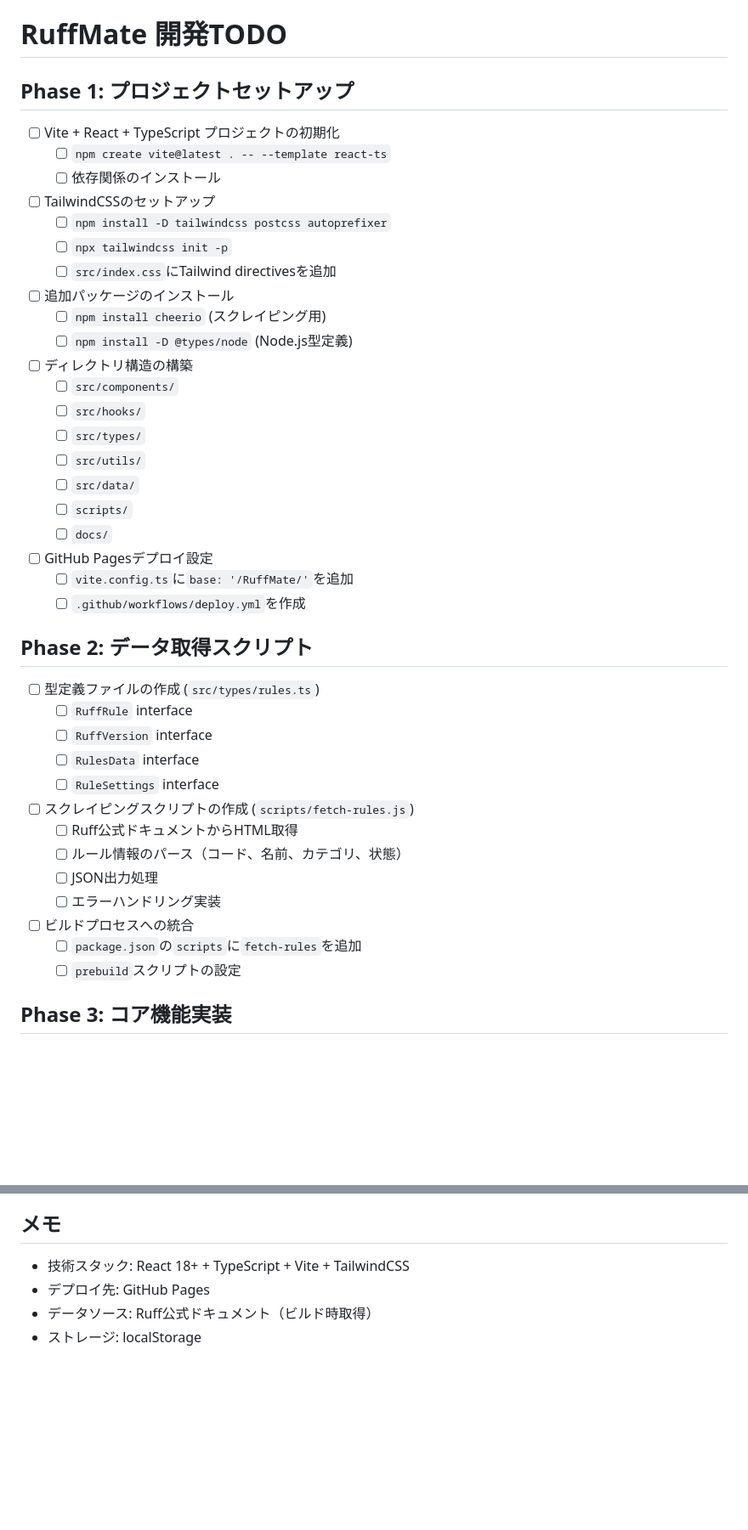
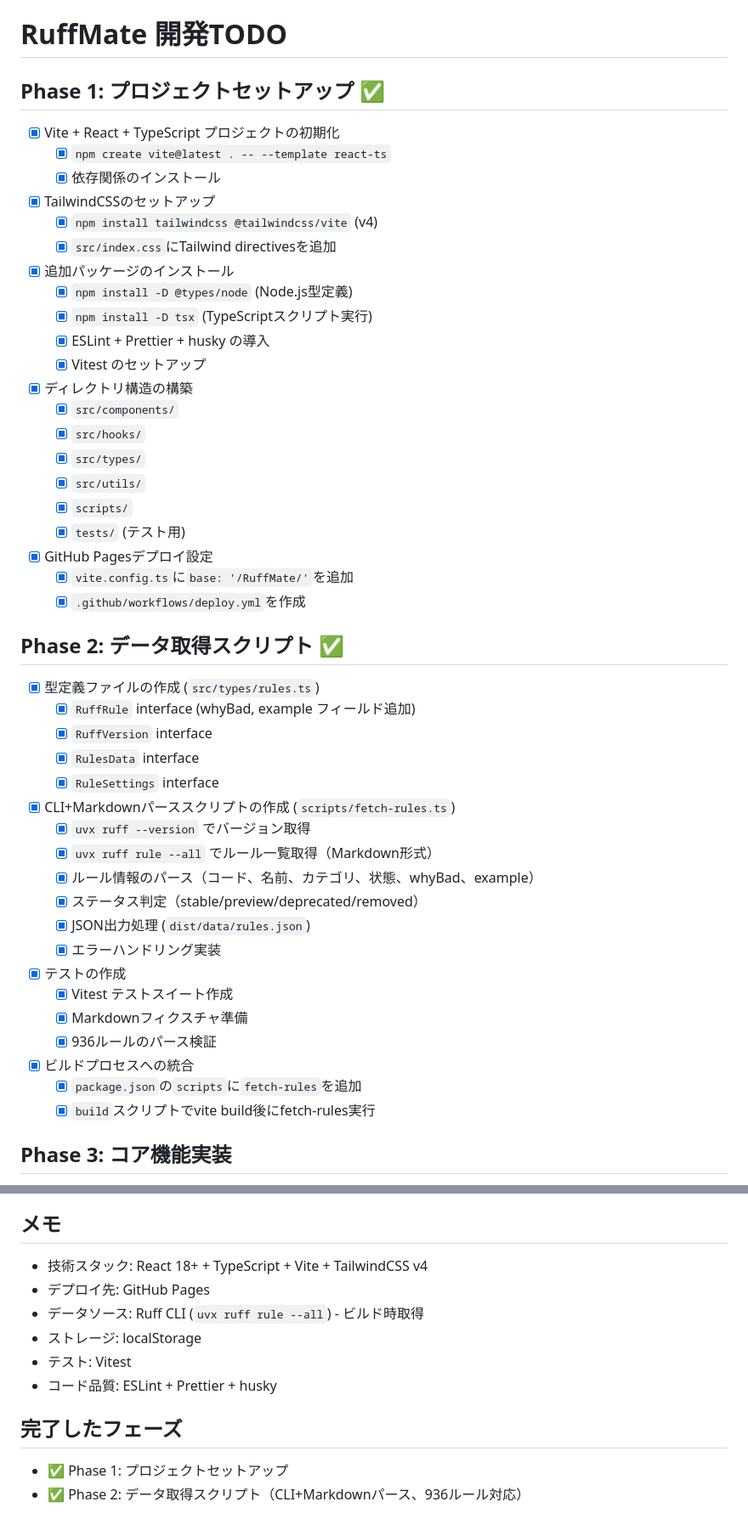
Before and after one commit to zaki3mymy/RuffMate, a Markdown page: TODO.md, 2 parts joined by grey strips. Shown at 85% size. GitHub-like rendering; blank space fills up the shorter version.

Commit message:
docs: TODO.mdを更新してPhase 1-2完了をマーク
完了した内容:
- Phase 1: プロジェクトセットアップ（全項目完了）
  - Vite + React + TypeScript
  - TailwindCSS v4
  - ESLint + Prettier + husky
  - Vitest
  - ディレクトリ構造
  - GitHub Pages設定

- Phase 2: データ取得スクリプト（全項目完了）
  - 型定義作成（whyBad, example追加）
  - CLI+Markdownパーススクリプト
  - ステータス判定実装
  - テストスイート作成
  - 936ルール対応確認

🤖 Generated with [Claude Code](https://claude.com/claude-code)

Co-Authored-By: Claude Sonnet 4.5 <noreply@anthropic.com>

```diff
--- a/TODO.md
+++ b/TODO.md
@@ -1,44 +1,50 @@
 # RuffMate 開発TODO
 
-## Phase 1: プロジェクトセットアップ
+## Phase 1: プロジェクトセットアップ ✅
 
-- [ ] Vite + React + TypeScript プロジェクトの初期化
-  - [ ] `npm create vite@latest . -- --template react-ts`
-  - [ ] 依存関係のインストール
-- [ ] TailwindCSSのセットアップ
-  - [ ] `npm install -D tailwindcss postcss autoprefixer`
-  - [ ] `npx tailwindcss init -p`
-  - [ ] `src/index.css`にTailwind directivesを追加
-- [ ] 追加パッケージのインストール
-  - [ ] `npm install cheerio` (スクレイピング用)
-  - [ ] `npm install -D @types/node` (Node.js型定義)
-- [ ] ディレクトリ構造の構築
-  - [ ] `src/components/`
-  - [ ] `src/hooks/`
-  - [ ] `src/types/`
-  - [ ] `src/utils/`
-  - [ ] `src/data/`
-  - [ ] `scripts/`
-  - [ ] `docs/`
-- [ ] GitHub Pagesデプロイ設定
-  - [ ] `vite.config.ts`に`base: '/RuffMate/'`を追加
-  - [ ] `.github/workflows/deploy.yml`を作成
+- [x] Vite + React + TypeScript プロジェクトの初期化
+  - [x] `npm create vite@latest . -- --template react-ts`
+  - [x] 依存関係のインストール
+- [x] TailwindCSSのセットアップ
+  - [x] `npm install tailwindcss @tailwindcss/vite` (v4)
+  - [x] `src/index.css`にTailwind directivesを追加
+- [x] 追加パッケージのインストール
+  - [x] `npm install -D @types/node` (Node.js型定義)
+  - [x] `npm install -D tsx` (TypeScriptスクリプト実行)
+  - [x] ESLint + Prettier + husky の導入
+  - [x] Vitest のセットアップ
+- [x] ディレクトリ構造の構築
+  - [x] `src/components/`
+  - [x] `src/hooks/`
+  - [x] `src/types/`
+  - [x] `src/utils/`
+  - [x] `scripts/`
+  - [x] `tests/` (テスト用)
+- [x] GitHub Pagesデプロイ設定
+  - [x] `vite.config.ts`に`base: '/RuffMate/'`を追加
+  - [x] `.github/workflows/deploy.yml`を作成
 
-## Phase 2: データ取得スクリプト
+## Phase 2: データ取得スクリプト ✅
 
-- [ ] 型定義ファイルの作成 (`src/types/rules.ts`)
-  - [ ] `RuffRule` interface
-  - [ ] `RuffVersion` interface
-  - [ ] `RulesData` interface
-  - [ ] `RuleSettings` interface
-- [ ] スクレイピングスクリプトの作成 (`scripts/fetch-rules.js`)
-  - [ ] Ruff公式ドキュメントからHTML取得
-  - [ ] ルール情報のパース（コード、名前、カテゴリ、状態）
-  - [ ] JSON出力処理
-  - [ ] エラーハンドリング実装
-- [ ] ビルドプロセスへの統合
-  - [ ] `package.json`の`scripts`に`fetch-rules`を追加
-  - [ ] `prebuild`スクリプトの設定
+- [x] 型定義ファイルの作成 (`src/types/rules.ts`)
+  - [x] `RuffRule` interface (whyBad, example フィールド追加)
+  - [x] `RuffVersion` interface
+  - [x] `RulesData` interface
+  - [x] `RuleSettings` interface
+- [x] CLI+Markdownパーススクリプトの作成 (`scripts/fetch-rules.ts`)
+  - [x] `uvx ruff --version` でバージョン取得
+  - [x] `uvx ruff rule --all` でルール一覧取得（Markdown形式）
+  - [x] ルール情報のパース（コード、名前、カテゴリ、状態、whyBad、example）
+  - [x] ステータス判定（stable/preview/deprecated/removed）
+  - [x] JSON出力処理 (`dist/data/rules.json`)
+  - [x] エラーハンドリング実装
+- [x] テストの作成
+  - [x] Vitest テストスイート作成
+  - [x] Markdownフィクスチャ準備
+  - [x] 936ルールのパース検証
+- [x] ビルドプロセスへの統合
+  - [x] `package.json`の`scripts`に`fetch-rules`を追加
+  - [x] `build`スクリプトでvite build後にfetch-rules実行
 
 ## Phase 3: コア機能実装
 
@@ -97,7 +103,14 @@
 
 ## メモ
 
-- 技術スタック: React 18+ + TypeScript + Vite + TailwindCSS
+- 技術スタック: React 18+ + TypeScript + Vite + TailwindCSS v4
 - デプロイ先: GitHub Pages
-- データソース: Ruff公式ドキュメント（ビルド時取得）
+- データソース: Ruff CLI (`uvx ruff rule --all`) - ビルド時取得
 - ストレージ: localStorage
+- テスト: Vitest
+- コード品質: ESLint + Prettier + husky
+
+## 完了したフェーズ
+
+- ✅ Phase 1: プロジェクトセットアップ
+- ✅ Phase 2: データ取得スクリプト（CLI+Markdownパース、936ルール対応）
```
